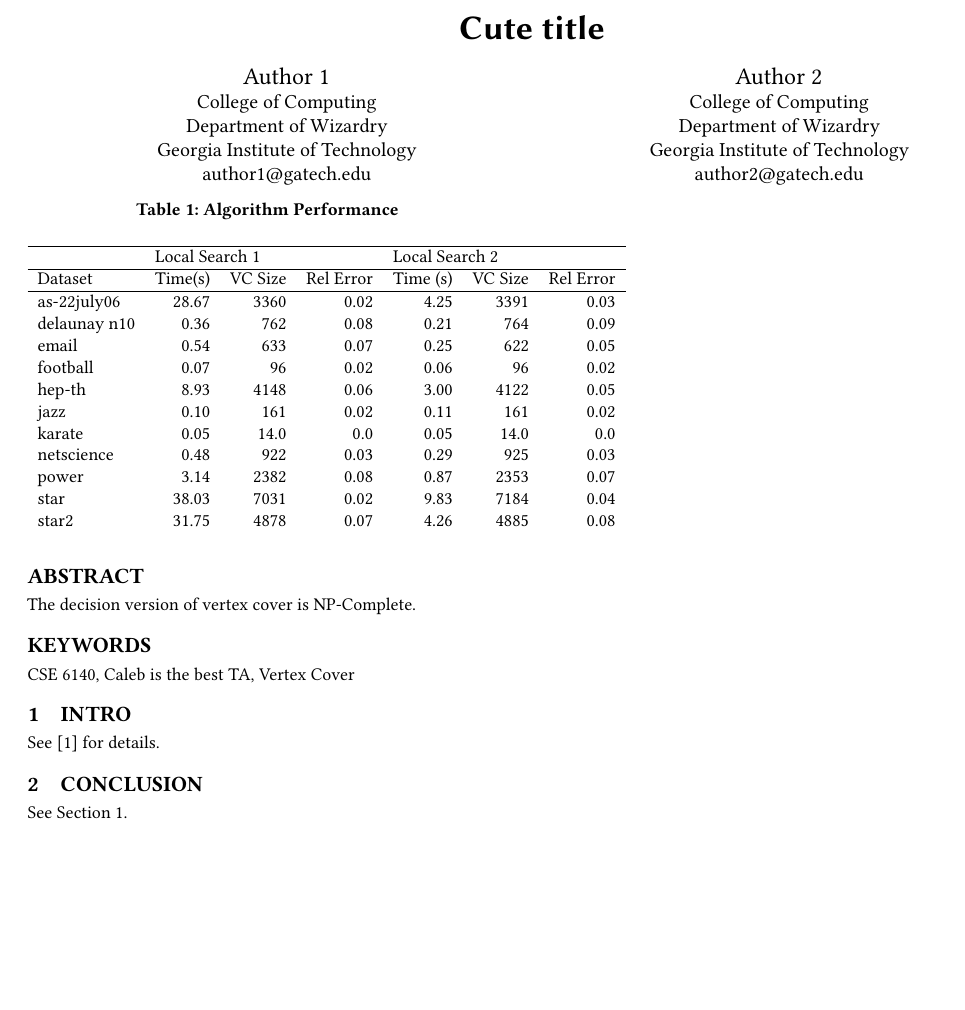
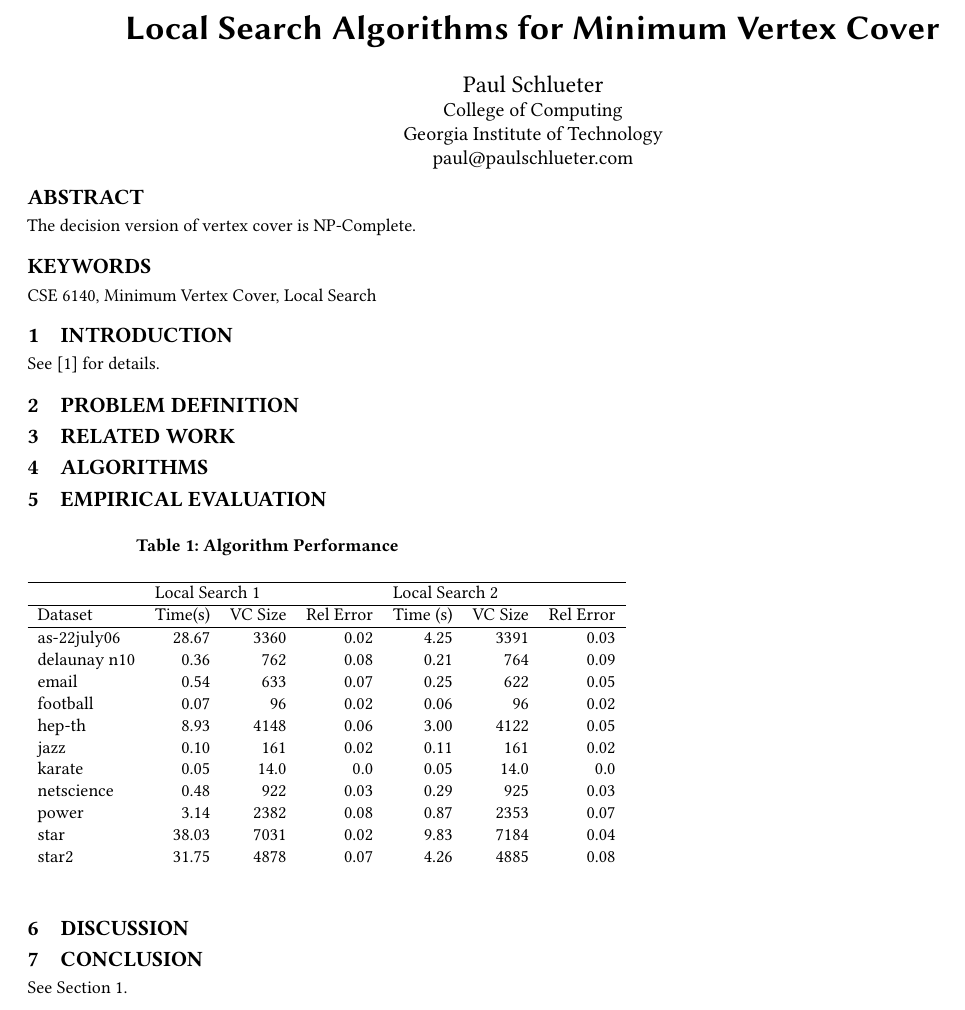
Before and after one commit to pschluet/LocalSearch, a LaTeX paper (Report/main.tex): part of the page, cut at the place of the change, the shorter picture padded with empty space. Compiled offline with pdfLaTeX.

Commit message:
Added Correct Sections in Report

```diff
--- a/Report/main.tex
+++ b/Report/main.tex
@@ -6,29 +6,34 @@
 
 \begin{document}
 
-\title{Cute title}
+\title{Local Search Algorithms for Minimum Vertex Cover}
 
-\author{Author 1}
+\author{Paul Schlueter}
 \affiliation{%
-  \institution{College of Computing\\Department of Wizardry\\Georgia Institute of Technology}
+  \institution{College of Computing\\Georgia Institute of Technology}
 }
-\email{author1@gatech.edu}
-
-\author{Author 2}
-\affiliation{%
-  \institution{College of Computing\\Department of Wizardry\\Georgia Institute of Technology}
-}
-\email{author2@gatech.edu}
+\email{paul@paulschlueter.com}
 
 \begin{abstract}
 The decision version of vertex cover is NP-Complete.
 \end{abstract}
 
-\keywords{CSE 6140, Caleb is the best TA, Vertex Cover}
+\keywords{CSE 6140, Minimum Vertex Cover, Local Search}
 
 \maketitle
 
-\begin{table}[]
+\section{Introduction} \label{sec:intro}
+See \cite{cai2013numvc} for details.
+
+\section{Problem Definition}
+
+\section{Related Work}
+
+\section{Algorithms}
+
+\section{Empirical Evaluation}
+
+\begin{table}[h]
 	\centering
 	\caption{Algorithm Performance}
 	\label{algperf}
@@ -50,8 +55,7 @@ star2    & 31.75   & 4878      & 0.07   & 4.26   & 4885      & 0.08   \\
 	\end{tabular}
 \end{table}
 
-\section{Intro} \label{sec:intro}
-See \cite{cai2013numvc} for details.
+\section{Discussion}
 
 \section{Conclusion}
 See Section \ref{sec:intro}.
```
Lines whose indentation alone changed are shown as unchanged.
